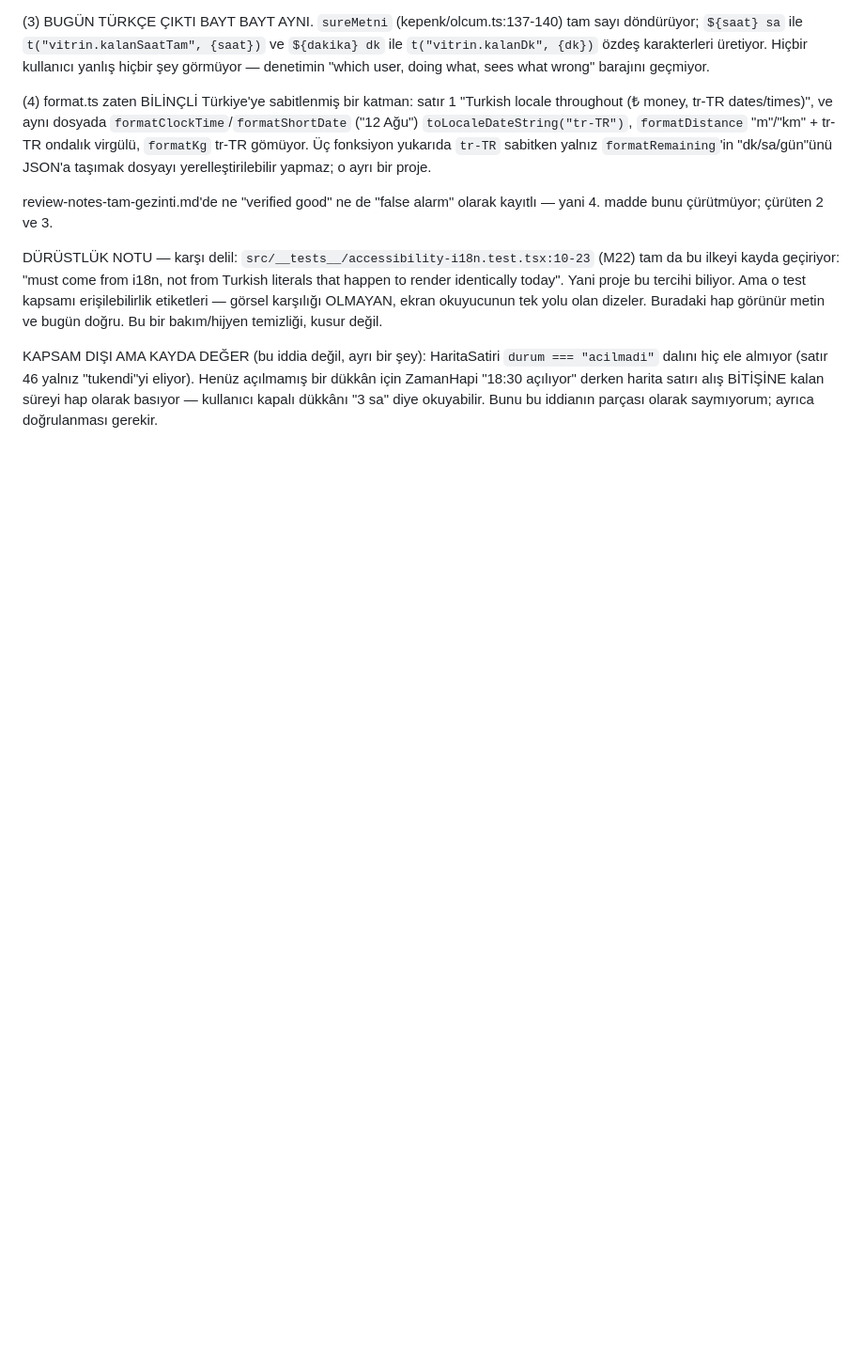
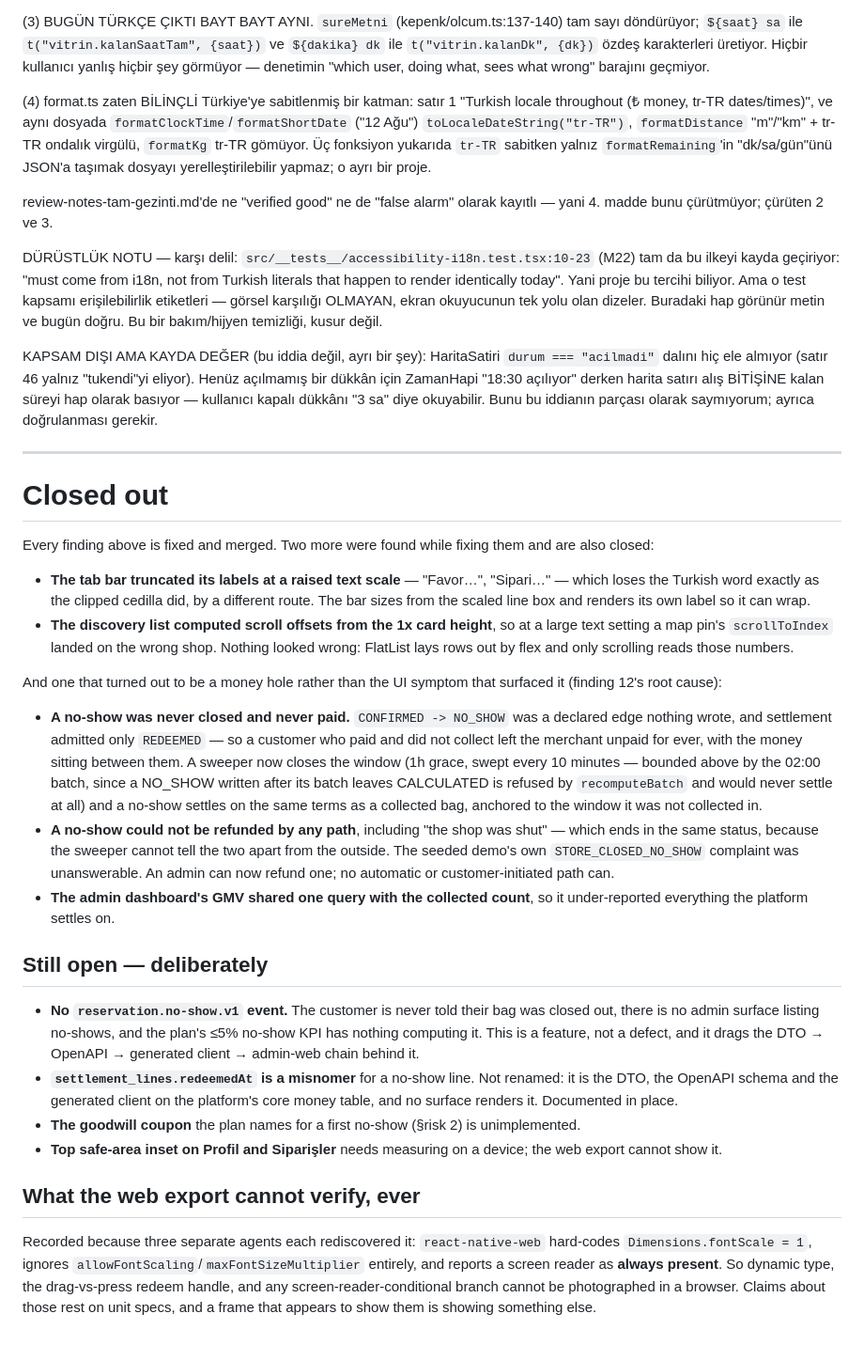
Before and after one commit to mtarikucar/kurtar, a Markdown page: docs/review/tasarim-kalite-denetimi.md, the part around the change. Shown at 94% size. Rendered like a GitHub page; blank space fills up the shorter version.

Commit message:
docs(review): close out the audit, and record what the web export can never verify

```diff
--- a/docs/review/tasarim-kalite-denetimi.md
+++ b/docs/review/tasarim-kalite-denetimi.md
@@ -1146,3 +1146,65 @@ review-notes-tam-gezinti.md'de ne "verified good" ne de "false alarm" olarak kay
 DÜRÜSTLÜK NOTU — karşı delil: `src/__tests__/accessibility-i18n.test.tsx:10-23` (M22) tam da bu ilkeyi kayda geçiriyor: "must come from i18n, not from Turkish literals that happen to render identically today". Yani proje bu tercihi biliyor. Ama o test kapsamı erişilebilirlik etiketleri — görsel karşılığı OLMAYAN, ekran okuyucunun tek yolu olan dizeler. Buradaki hap görünür metin ve bugün doğru. Bu bir bakım/hijyen temizliği, kusur değil.
 
 KAPSAM DIŞI AMA KAYDA DEĞER (bu iddia değil, ayrı bir şey): HaritaSatiri `durum === "acilmadi"` dalını hiç ele almıyor (satır 46 yalnız "tukendi"yi eliyor). Henüz açılmamış bir dükkân için ZamanHapi "18:30 açılıyor" derken harita satırı alış BİTİŞİNE kalan süreyi hap olarak basıyor — kullanıcı kapalı dükkânı "3 sa" diye okuyabilir. Bunu bu iddianın parçası olarak saymıyorum; ayrıca doğrulanması gerekir.
+
+---
+
+# Closed out
+
+Every finding above is fixed and merged. Two more were found while fixing
+them and are also closed:
+
+- **The tab bar truncated its labels at a raised text scale** — "Favor…",
+  "Sipari…" — which loses the Turkish word exactly as the clipped cedilla
+  did, by a different route. The bar sizes from the scaled line box and
+  renders its own label so it can wrap.
+- **The discovery list computed scroll offsets from the 1x card height**,
+  so at a large text setting a map pin's `scrollToIndex` landed on the
+  wrong shop. Nothing looked wrong: FlatList lays rows out by flex and
+  only scrolling reads those numbers.
+
+And one that turned out to be a money hole rather than the UI symptom that
+surfaced it (finding 12's root cause):
+
+- **A no-show was never closed and never paid.** `CONFIRMED -> NO_SHOW`
+  was a declared edge nothing wrote, and settlement admitted only
+  `REDEEMED` — so a customer who paid and did not collect left the
+  merchant unpaid for ever, with the money sitting between them. A sweeper
+  now closes the window (1h grace, swept every 10 minutes — bounded above
+  by the 02:00 batch, since a NO_SHOW written after its batch leaves
+  CALCULATED is refused by `recomputeBatch` and would never settle at all)
+  and a no-show settles on the same terms as a collected bag, anchored to
+  the window it was not collected in.
+- **A no-show could not be refunded by any path**, including "the shop was
+  shut" — which ends in the same status, because the sweeper cannot tell
+  the two apart from the outside. The seeded demo's own
+  `STORE_CLOSED_NO_SHOW` complaint was unanswerable. An admin can now
+  refund one; no automatic or customer-initiated path can.
+- **The admin dashboard's GMV shared one query with the collected count**,
+  so it under-reported everything the platform settles on.
+
+## Still open — deliberately
+
+- **No `reservation.no-show.v1` event.** The customer is never told their
+  bag was closed out, there is no admin surface listing no-shows, and the
+  plan's ≤5% no-show KPI has nothing computing it. This is a feature, not
+  a defect, and it drags the DTO → OpenAPI → generated client → admin-web
+  chain behind it.
+- **`settlement_lines.redeemedAt` is a misnomer** for a no-show line. Not
+  renamed: it is the DTO, the OpenAPI schema and the generated client on
+  the platform's core money table, and no surface renders it. Documented
+  in place.
+- **The goodwill coupon** the plan names for a first no-show (§risk 2) is
+  unimplemented.
+- **Top safe-area inset on Profil and Siparişler** needs measuring on a
+  device; the web export cannot show it.
+
+## What the web export cannot verify, ever
+
+Recorded because three separate agents each rediscovered it:
+`react-native-web` hard-codes `Dimensions.fontScale = 1`, ignores
+`allowFontScaling`/`maxFontSizeMultiplier` entirely, and reports a screen
+reader as **always present**. So dynamic type, the drag-vs-press redeem
+handle, and any screen-reader-conditional branch cannot be photographed in
+a browser. Claims about those rest on unit specs, and a frame that appears
+to show them is showing something else.
```
